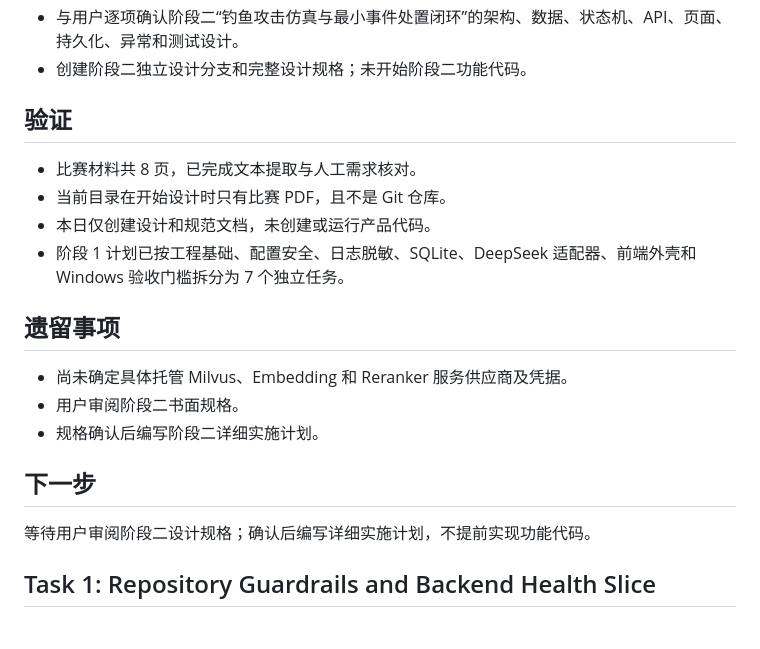
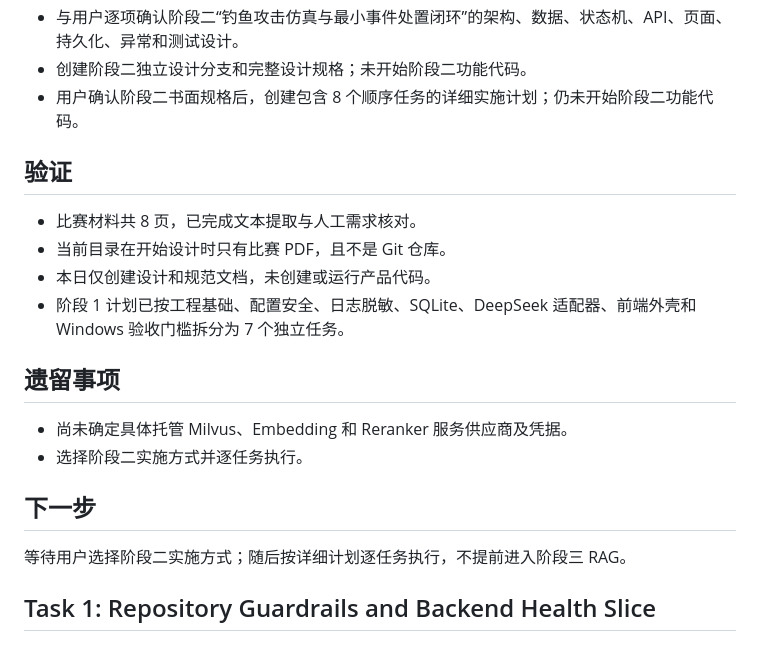
Before and after one commit to cxkc19519-bot/ShieldChain, a Markdown page: development-logs/2026-07-13.md, the part around the change. GitHub-like rendering.

Commit message:
docs: plan phase two simulated incident loop

```diff
--- a/development-logs/2026-07-13.md
+++ b/development-logs/2026-07-13.md
@@ -14,6 +14,7 @@
 - 阶段一已完成、通过最终整分支审查，并创建 GitHub 草稿 PR #1。
 - 与用户逐项确认阶段二“钓鱼攻击仿真与最小事件处置闭环”的架构、数据、状态机、API、页面、持久化、异常和测试设计。
 - 创建阶段二独立设计分支和完整设计规格；未开始阶段二功能代码。
+- 用户确认阶段二书面规格后，创建包含 8 个顺序任务的详细实施计划；仍未开始阶段二功能代码。
 
 ## 验证
 
@@ -25,12 +26,11 @@
 ## 遗留事项
 
 - 尚未确定具体托管 Milvus、Embedding 和 Reranker 服务供应商及凭据。
-- 用户审阅阶段二书面规格。
-- 规格确认后编写阶段二详细实施计划。
+- 选择阶段二实施方式并逐任务执行。
 
 ## 下一步
 
-等待用户审阅阶段二设计规格；确认后编写详细实施计划，不提前实现功能代码。
+等待用户选择阶段二实施方式；随后按详细计划逐任务执行，不提前进入阶段三 RAG。
 
 ## Task 1: Repository Guardrails and Backend Health Slice
 
```
Also changed, not shown: 1 other file.
